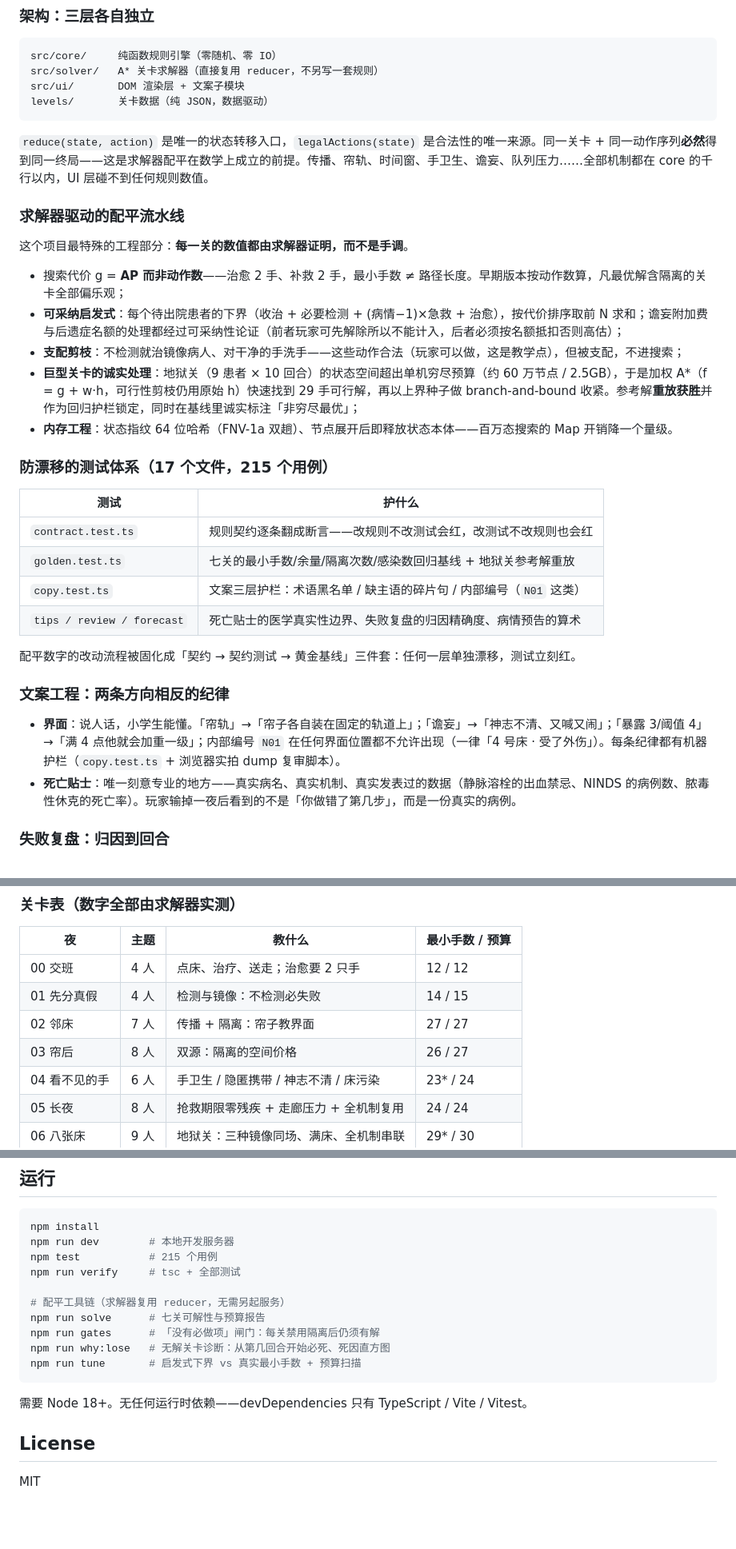
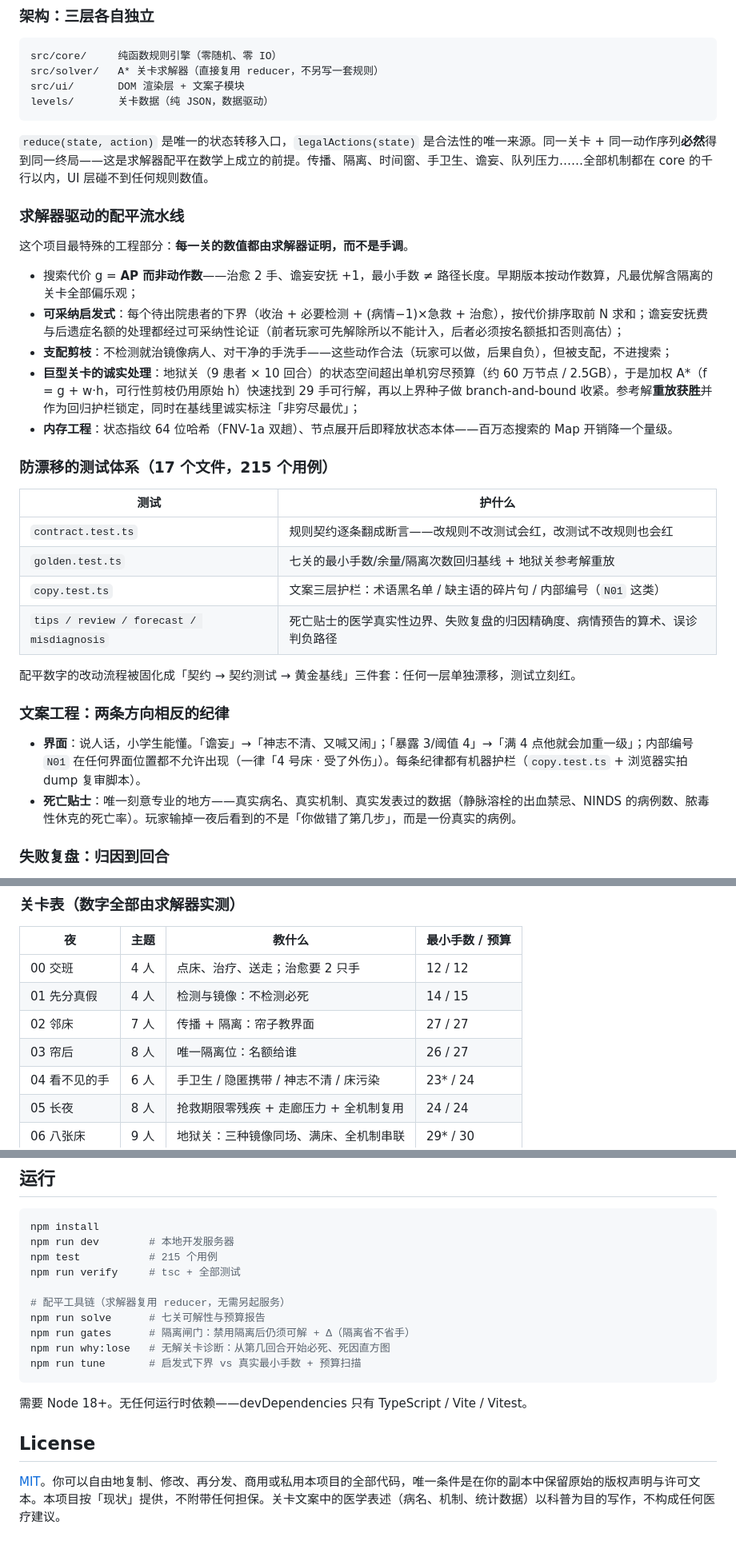
Before and after one commit to xiaoaojianghu6/8beds, a Markdown page: README.md, 3 parts joined by grey strips. Shown at 80% size. Rendered like a GitHub page; blank space fills up the shorter version.

````diff
--- a/README.md
+++ b/README.md
@@ -81,15 +84,15 @@ src/ui/       DOM 渲染层 + 文案子模块
 levels/       关卡数据（纯 JSON，数据驱动）
 ```
 
-`reduce(state, action)` 是唯一的状态转移入口，`legalActions(state)` 是合法性的唯一来源。同一关卡 + 同一动作序列**必然**得到同一终局——这是求解器配平在数学上成立的前提。传播、帘轨、时间窗、手卫生、谵妄、队列压力……全部机制都在 core 的千行以内，UI 层碰不到任何规则数值。
+`reduce(state, action)` 是唯一的状态转移入口，`legalActions(state)` 是合法性的唯一来源。同一关卡 + 同一动作序列**必然**得到同一终局——这是求解器配平在数学上成立的前提。传播、隔离、时间窗、手卫生、谵妄、队列压力……全部机制都在 core 的千行以内，UI 层碰不到任何规则数值。
 
 ### 求解器驱动的配平流水线
 
 这个项目最特殊的工程部分：**每一关的数值都由求解器证明，而不是手调**。
 
-- 搜索代价 g = **AP 而非动作数**——治愈 2 手、补救 2 手，最小手数 ≠ 路径长度。早期版本按动作数算，凡最优解含隔离的关卡全部偏乐观；
-- **可采纳启发式**：每个待出院患者的下界（收治 + 必要检测 + (病情−1)×急救 + 治愈），按代价排序取前 N 求和；谵妄附加费与后遗症名额的处理都经过可采纳性论证（前者玩家可先解除所以不能计入，后者必须按名额抵扣否则高估）；
-- **支配剪枝**：不检测就治镜像病人、对干净的手洗手——这些动作合法（玩家可以做，这是教学点），但被支配，不进搜索；
+- 搜索代价 g = **AP 而非动作数**——治愈 2 手、谵妄安抚 +1，最小手数 ≠ 路径长度。早期版本按动作数算，凡最优解含隔离的关卡全部偏乐观；
+- **可采纳启发式**：每个待出院患者的下界（收治 + 必要检测 + (病情−1)×急救 + 治愈），按代价排序取前 N 求和；谵妄安抚费与后遗症名额的处理都经过可采纳性论证（前者玩家可先解除所以不能计入，后者必须按名额抵扣否则高估）；
+- **支配剪枝**：不检测就治镜像病人、对干净的手洗手——这些动作合法（玩家可以做，后果自负），但被支配，不进搜索；
 - **巨型关卡的诚实处理**：地狱关（9 患者 × 10 回合）的状态空间超出单机穷尽预算（约 60 万节点 / 2.5GB），于是加权 A*（f = g + w·h，可行性剪枝仍用原始 h）快速找到 29 手可行解，再以上界种子做 branch-and-bound 收紧。参考解**重放获胜**并作为回归护栏锁定，同时在基线里诚实标注「非穷尽最优」；
 - **内存工程**：状态指纹 64 位哈希（FNV-1a 双趟）、节点展开后即释放状态本体——百万态搜索的 Map 开销降一个量级。
 
@@ -98,15 +101,15 @@ levels/       关卡数据（纯 JSON，数据驱动）
 | 测试 | 护什么 |
 |---|---|
 | `contract.test.ts` | 规则契约逐条翻成断言——改规则不改测试会红，改测试不改规则也会红 |
-| `golden.test.ts` | 七关的最小手数/余量/隔离次数/感染数回归基线 + 地狱关参考解重放 |
+| `golden.test.ts` | 七关的最小手数/余量/隔离次数回归基线 + 地狱关参考解重放 |
 | `copy.test.ts` | 文案三层护栏：术语黑名单 / 缺主语的碎片句 / 内部编号（`N01` 这类） |
-| `tips / review / forecast` | 死亡贴士的医学真实性边界、失败复盘的归因精确度、病情预告的算术 |
+| `tips / review / forecast / misdiagnosis` | 死亡贴士的医学真实性边界、失败复盘的归因精确度、病情预告的算术、误诊判负路径 |
 
 配平数字的改动流程被固化成「契约 → 契约测试 → 黄金基线」三件套：任何一层单独漂移，测试立刻红。
 
 ### 文案工程：两条方向相反的纪律
 
-- **界面**：说人话，小学生能懂。「帘轨」→「帘子各自装在固定的轨道上」；「谵妄」→「神志不清、又喊又闹」；「暴露 3/阈值 4」→「满 4 点他就会加重一级」；内部编号 `N01` 在任何界面位置都不允许出现（一律「4 号床 · 受了外伤」）。每条纪律都有机器护栏（`copy.test.ts` + 浏览器实拍 dump 复审脚本）。
+- **界面**：说人话，小学生能懂。「谵妄」→「神志不清、又喊又闹」；「暴露 3/阈值 4」→「满 4 点他就会加重一级」；内部编号 `N01` 在任何界面位置都不允许出现（一律「4 号床 · 受了外伤」）。每条纪律都有机器护栏（`copy.test.ts` + 浏览器实拍 dump 复审脚本）。
 - **死亡贴士**：唯一刻意专业的地方——真实病名、真实机制、真实发表过的数据（静脉溶栓的出血禁忌、NINDS 的病例数、脓毒性休克的死亡率）。玩家输掉一夜后看到的不是「你做错了第几步」，而是一份真实的病例。
 
 ### 失败复盘：归因到回合
@@ -134,9 +137,9 @@ v1 是 Phaser Canvas，v2 整体重写为 DOM：语义可定位（自动化测
 | 夜 | 主题 | 教什么 | 最小手数 / 预算 |
 |---|---|---|---|
 | 00 交班 | 4 人 | 点床、治疗、送走；治愈要 2 只手 | 12 / 12 |
-| 01 先分真假 | 4 人 | 检测与镜像：不检测必失败 | 14 / 15 |
+| 01 先分真假 | 4 人 | 检测与镜像：不检测必死 | 14 / 15 |
 | 02 邻床 | 7 人 | 传播 + 隔离：帘子教界面 | 27 / 27 |
-| 03 帘后 | 8 人 | 双源：隔离的空间价格 | 26 / 27 |
+| 03 帘后 | 8 人 | 唯一隔离位：名额给谁 | 26 / 27 |
 | 04 看不见的手 | 6 人 | 手卫生 / 隐匿携带 / 神志不清 / 床污染 | 23* / 24 |
 | 05 长夜 | 8 人 | 抢救期限零残疾 + 走廊压力 + 全机制复用 | 24 / 24 |
 | 06 八张床 | 9 人 | 地狱关：三种镜像同场、满床、全机制串联 | 29* / 30 |
@@ -155,7 +158,7 @@ npm run verify     # tsc + 全部测试
 
 # 配平工具链（求解器复用 reducer，无需另起服务）
 npm run solve      # 七关可解性与预算报告
-npm run gates      # 「没有必做项」闸门：每关禁用隔离后仍须有解
+npm run gates      # 隔离闸门：禁用隔离后仍须可解 + Δ（隔离省不省手）
 npm run why:lose   # 无解关卡诊断：从第几回合开始必死、死因直方图
 npm run tune       # 启发式下界 vs 真实最小手数 + 预算扫描
 ```
@@ -164,4 +167,4 @@ npm run tune       # 启发式下界 vs 真实最小手数 + 预算扫描
 
 ## License
 
-MIT
+[MIT](LICENSE)。你可以自由地复制、修改、再分发、商用或私用本项目的全部代码，唯一条件是在你的副本中保留原始的版权声明与许可文本。本项目按「现状」提供，不附带任何担保。关卡文案中的医学表述（病名、机制、统计数据）以科普为目的写作，不构成任何医疗建议。
````
Also changed, not shown: other parts of README.md (+15 -12 lines).
